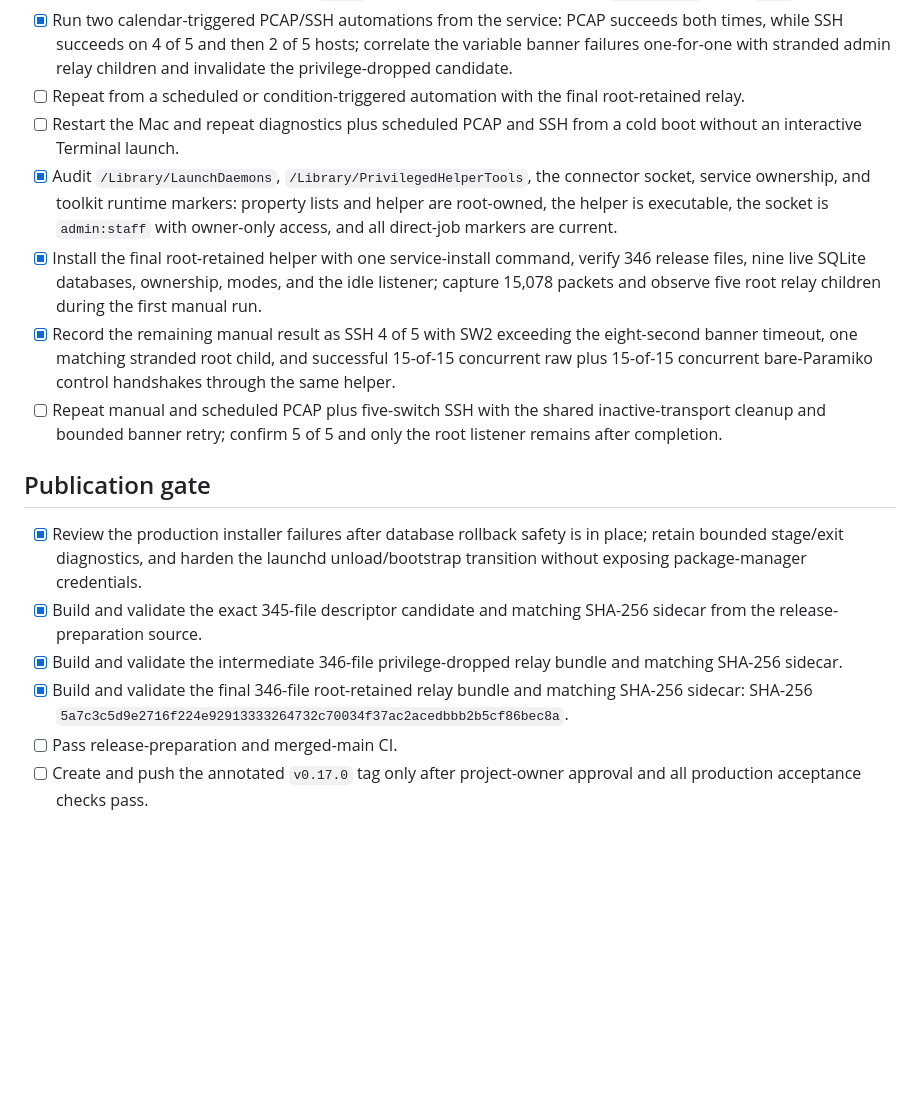
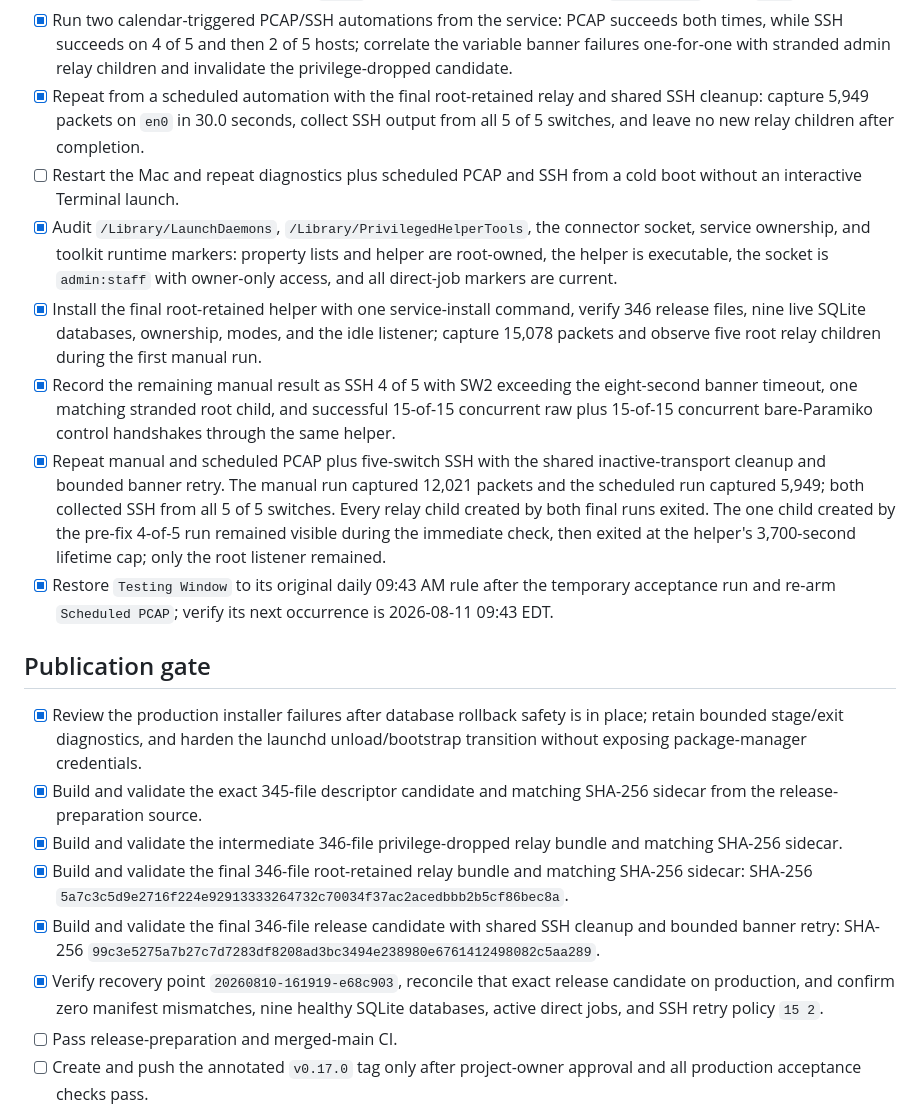
Before and after one commit to thewifininja/twn-toolkit, a Markdown page: docs/release-0.17.0-checklist.md, the part around the change. GitHub-like rendering; blank space fills up the shorter version.

Commit message:
docs: record production acceptance

```diff
--- a/docs/release-0.17.0-checklist.md
+++ b/docs/release-0.17.0-checklist.md
@@ -106,8 +106,10 @@
   succeeds both times, while SSH succeeds on 4 of 5 and then 2 of 5 hosts;
   correlate the variable banner failures one-for-one with stranded admin relay
   children and invalidate the privilege-dropped candidate.
-- [ ] Repeat from a scheduled or condition-triggered automation with the final
-  root-retained relay.
+- [x] Repeat from a scheduled automation with the final root-retained relay and
+  shared SSH cleanup: capture 5,949 packets on `en0` in 30.0 seconds, collect
+  SSH output from all 5 of 5 switches, and leave no new relay children after
+  completion.
 - [ ] Restart the Mac and repeat diagnostics plus scheduled PCAP and SSH from a
   cold boot without an interactive Terminal launch.
 - [x] Audit `/Library/LaunchDaemons`, `/Library/PrivilegedHelperTools`, the
@@ -122,9 +124,16 @@
   eight-second banner timeout, one matching stranded root child, and successful
   15-of-15 concurrent raw plus 15-of-15 concurrent bare-Paramiko control
   handshakes through the same helper.
-- [ ] Repeat manual and scheduled PCAP plus five-switch SSH with the shared
-  inactive-transport cleanup and bounded banner retry; confirm 5 of 5 and only
-  the root listener remains after completion.
+- [x] Repeat manual and scheduled PCAP plus five-switch SSH with the shared
+  inactive-transport cleanup and bounded banner retry. The manual run captured
+  12,021 packets and the scheduled run captured 5,949; both collected SSH from
+  all 5 of 5 switches. Every relay child created by both final runs exited.
+  The one child created by the pre-fix 4-of-5 run remained visible during the
+  immediate check, then exited at the helper's 3,700-second lifetime cap; only
+  the root listener remained.
+- [x] Restore `Testing Window` to its original daily 09:43 AM rule after the
+  temporary acceptance run and re-arm `Scheduled PCAP`; verify its next
+  occurrence is 2026-08-11 09:43 EDT.
 
 ## Publication gate
 
@@ -138,6 +147,12 @@
 - [x] Build and validate the final 346-file root-retained relay bundle and
   matching SHA-256 sidecar: SHA-256
   `5a7c3c5d9e2716f224e92913333264732c70034f37ac2acedbbb2b5cf86bec8a`.
+- [x] Build and validate the final 346-file release candidate with shared SSH
+  cleanup and bounded banner retry: SHA-256
+  `99c3e5275a7b27c7d7283df8208ad3bc3494e238980e6761412498082c5aa289`.
+- [x] Verify recovery point `20260810-161919-e68c903`, reconcile that exact
+  release candidate on production, and confirm zero manifest mismatches, nine
+  healthy SQLite databases, active direct jobs, and SSH retry policy `15 2`.
 - [ ] Pass release-preparation and merged-main CI.
 - [ ] Create and push the annotated `v0.17.0` tag only after project-owner
   approval and all production acceptance checks pass.
```
Also changed, not shown: docs/macos-local-network-privacy-incident.md (+13 -1 lines).
